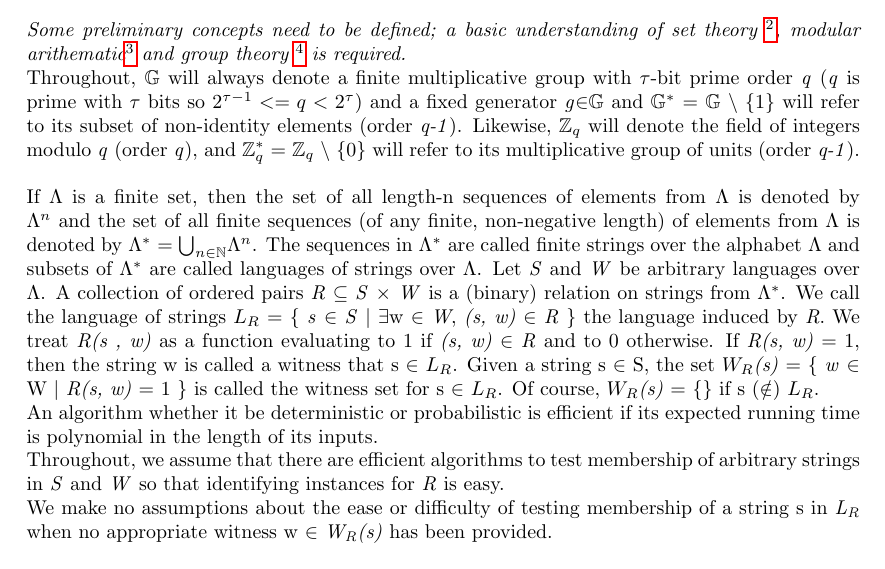
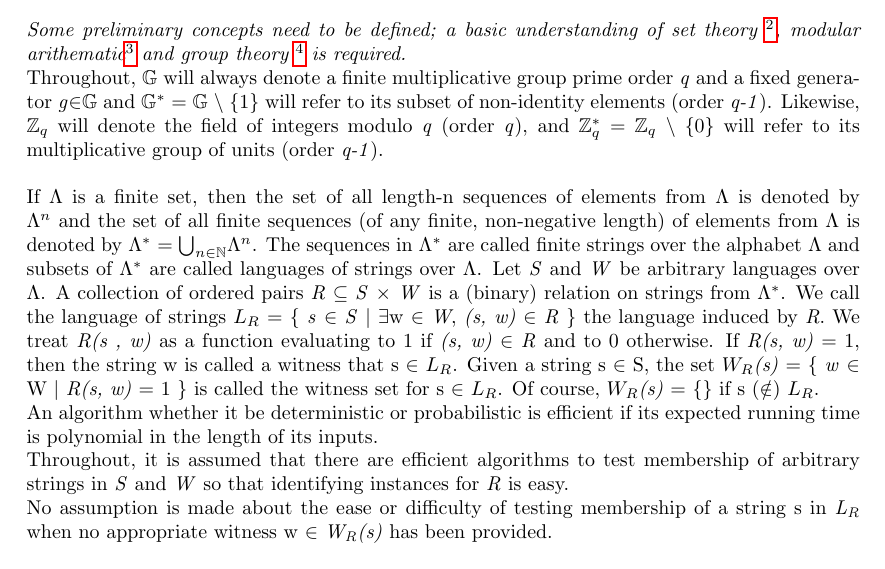
Before and after one commit to sovrin-foundation/protocol, a LaTeX document (zklang/background.tex): part of page 1 of 4, cut so that both start at the same text. Compiled offline with pdfLaTeX.

Commit message:
WIP Proving doc

```diff
--- a/zklang/background.tex
+++ b/zklang/background.tex
@@ -23,16 +23,16 @@ This document is based on Efficient Zero-Knowledge Proofs and Applications \foot
 
 \textit{Some preliminary concepts need to be defined; a basic understanding of set theory \footnote{\url{https://en.wikipedia.org/wiki/Set-builder_notation}\newline \url{https://www.tutorialspoint.com/discrete_mathematics/discrete_mathematics_relations.htm}\newline \url{https://www.tutorialspoint.com/discrete_mathematics/discrete_mathematics_functions.htm}}, modular arithematic\footnote{\url{https://en.wikipedia.org/wiki/Modular_arithmetic}} and group theory~\footnote{\url{https://www.di-mgt.com.au/multiplicative-group-mod-p.html}} is required.}
 \newline
-Throughout, $\mathbb{G}$ will always denote a finite multiplicative group with \(\tau\)-bit prime order \emph{q} (\emph{q} is prime with \(\tau\) bits so $ 2^{\tau - 1} <= q < 2^{\tau} $) and a fixed generator \emph{g}\(\in\)$\mathbb{G}$ and $\mathbb{G}^{*}$ = $\mathbb{G}$ \ensuremath{\backslash} \{1\} will refer to its subset of non-identity elements (order \emph{q-1}). Likewise, $\mathbb{Z}_q$ will denote the field of integers modulo \emph{q} (order \emph{q}), and $\mathbb{Z}^{*}_q$ = $\mathbb{Z}_q$ \ensuremath{\backslash} \{0\} will refer to its multiplicative group of units (order \emph{q-1}).
+Throughout, $\mathbb{G}$ will always denote a finite multiplicative group prime order \emph{q} and a fixed generator \emph{g}\(\in\)$\mathbb{G}$ and $\mathbb{G}^{*}$ = $\mathbb{G}$ \ensuremath{\backslash} \{1\} will refer to its subset of non-identity elements (order \emph{q-1}). Likewise, $\mathbb{Z}_q$ will denote the field of integers modulo \emph{q} (order \emph{q}), and $\mathbb{Z}^{*}_q$ = $\mathbb{Z}_q$ \ensuremath{\backslash} \{0\} will refer to its multiplicative group of units (order \emph{q-1}).
 \newline
 \newline
 If \(\Lambda\) is a finite set, then the set of all length-n sequences of elements from \(\Lambda\) is denoted by \(\Lambda^n\) and the set of all finite sequences (of any finite, non-negative length) of elements from \(\Lambda\) is denoted by \(\Lambda^{*}\) = \( \bigcup_{n\in\mathbb{N}} \)\(\Lambda^n\). The sequences in \(\Lambda^{*}\) are called finite strings over the alphabet \(\Lambda\) and subsets of \(\Lambda^{*}\) are called languages of strings over \(\Lambda\). Let \textit{S} and \textit{W} be arbitrary languages over \(\Lambda\). A collection of ordered pairs \textit{R} \(\subseteq\) \textit{S} \(\times\) \textit{W} is a (binary) relation on strings from \(\Lambda^{*}\). We call the language of strings \textit{$L_R$} {=} \{ \textit{s} $\in$ \textit{S} \(\mid\) \(\exists\)w $\in$ \textit{W}, \textit{(s, w)} $\in$ \textit{R} \} the language induced by \textit{R}. We treat \textit{R(s , w)} as a function evaluating to 1 if \textit{(s, w)} $\in$ \textit{R} and to 0 otherwise. If \textit{R(s, w)} = 1, then the string w is called a witness that s $\in$ \textit{$L_R$}. Given a string s $\in$ S, the set \textit{$W_R$(s)} = \{ \textit{w} $\in$ W $\mid$ \textit{R(s, w)} = 1 \}  is called the witness set for s $\in$ \textit{$L_R$}. Of course, \textit{$W_R$(s)} = \{\} if s $(\notin)$ \textit{$L_R$}.
 \newline
 An algorithm whether it be deterministic or probabilistic is efficient if its expected running time is polynomial in the length of its inputs.
 \newline
-Throughout, we assume that there are efficient algorithms to test membership of arbitrary strings in \textit{S} and \textit{W} so that identifying instances for \textit{R} is easy.
+Throughout, it is assumed that there are efficient algorithms to test membership of arbitrary strings in \textit{S} and \textit{W} so that identifying instances for \textit{R} is easy.
 \newline
-We make no assumptions about the ease or difficulty of testing membership of a string s in \textit{L\textsubscript{R}} when no appropriate witness w $\in$ \textit{W\textsubscript{R}(s)} has been provided.
+No assumption is made about the ease or difficulty of testing membership of a string s in \textit{L\textsubscript{R}} when no appropriate witness w $\in$ \textit{W\textsubscript{R}(s)} has been provided.
 \newline
 \newline
 \textit{NP-relations and NP-languages}. A language \textit{$L_R$} is called an NP-language if it belongs to the complexity class NP\footnote{\url{https://stackoverflow.com/q/1857244}}; that is, if (i) there exists an efficient algorithm to evaluate \textit{R(s, w)} on any instance \textit{(s,w)} $\in$ \textit{S $\times$ W}, and (ii) there exists a polynomial time function \emph{p(n)} such that every s $\in$ \textit{$L_R$} has at least one witness w $\in$ \textit{$W_R$(s)} satisfying $|w|\leq p(|s|)$.
```
